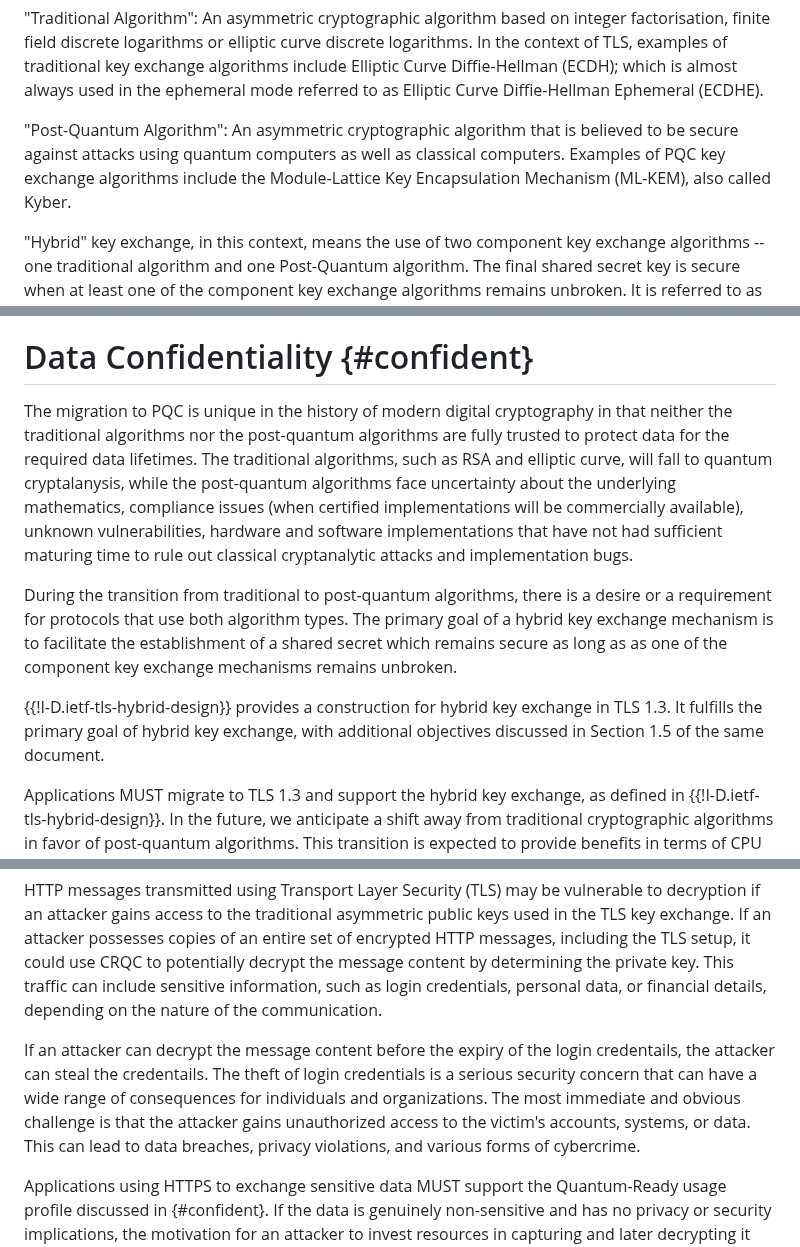
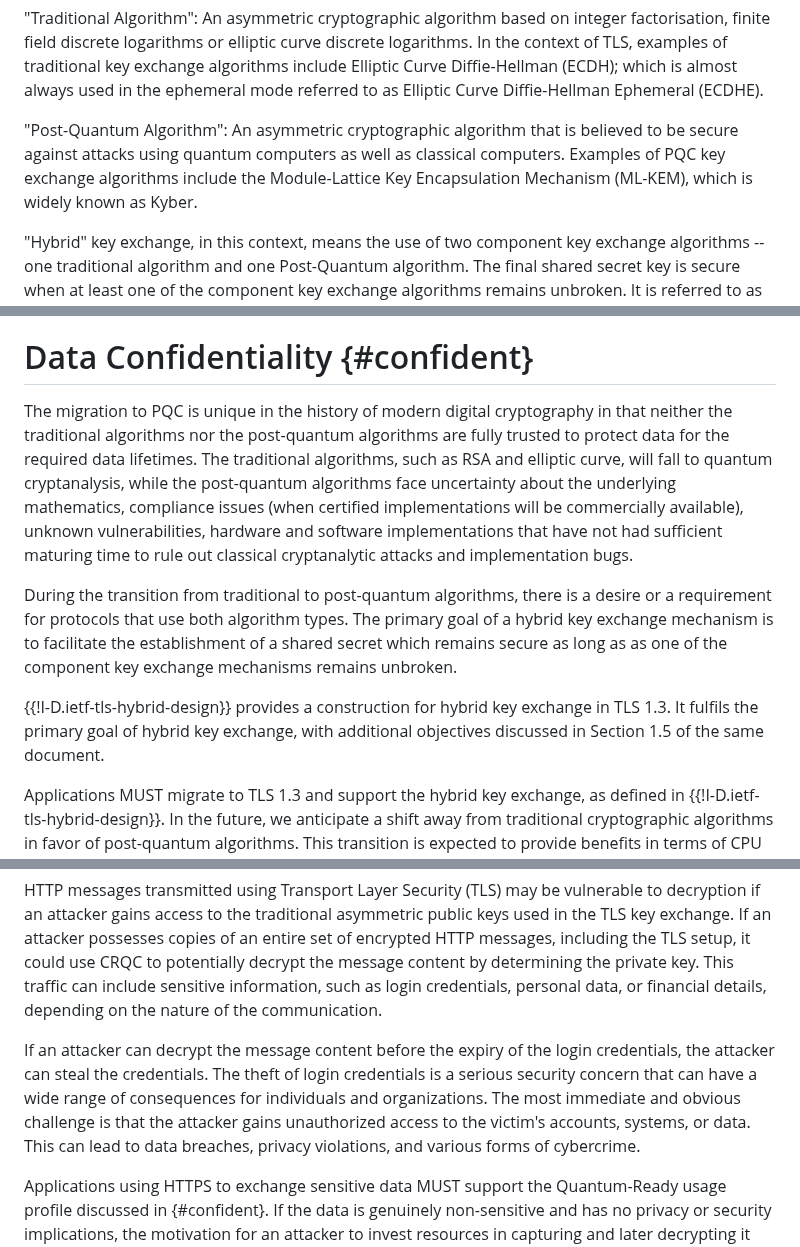
Before and after one commit to tireddy2/pqc_uta, a Markdown page: draft-reddy-uta-pqc-app.md, 3 parts joined by grey strips. Drawn GitHub-style.

```diff
--- a/draft-reddy-uta-pqc-app.md
+++ b/draft-reddy-uta-pqc-app.md
@@ -87,7 +87,7 @@ traditional key exchange algorithms include Elliptic Curve
 Diffie-Hellman (ECDH); which is almost always used in the ephemeral mode referred to
 as Elliptic Curve Diffie-Hellman Ephemeral (ECDHE).
 
-"Post-Quantum Algorithm": An asymmetric cryptographic algorithm that is believed to be secure against attacks using quantum computers as well as classical computers. Examples of PQC key exchange algorithms include the Module-Lattice Key Encapsulation Mechanism (ML-KEM), also called Kyber.
+"Post-Quantum Algorithm": An asymmetric cryptographic algorithm that is believed to be secure against attacks using quantum computers as well as classical computers. Examples of PQC key exchange algorithms include the Module-Lattice Key Encapsulation Mechanism (ML-KEM), which is widely known as Kyber.
 
 "Hybrid" key exchange, in this context, means the use of two component
 key exchange algorithms -- one traditional algorithm and one
@@ -111,12 +111,12 @@ In client/server certificate-based authentication, it's common for the certifica
 
 # Data Confidentiality {#confident}
 
-The migration to PQC is unique in the history of modern digital cryptography in that neither the traditional algorithms nor the post-quantum algorithms are fully trusted to protect data for the required data lifetimes. The traditional algorithms, such as RSA and elliptic curve, will fall to quantum cryptalanysis, while the post-quantum algorithms face uncertainty about the underlying mathematics, compliance issues (when certified implementations will be commercially available), unknown vulnerabilities, hardware and software implementations that have not had sufficient maturing time to rule out classical cryptanalytic attacks and implementation bugs.
+The migration to PQC is unique in the history of modern digital cryptography in that neither the traditional algorithms nor the post-quantum algorithms are fully trusted to protect data for the required data lifetimes. The traditional algorithms, such as RSA and elliptic curve, will fall to quantum cryptanalysis, while the post-quantum algorithms face uncertainty about the underlying mathematics, compliance issues (when certified implementations will be commercially available), unknown vulnerabilities, hardware and software implementations that have not had sufficient maturing time to rule out classical cryptanalytic attacks and implementation bugs.
 
 During the transition from traditional to post-quantum algorithms, there is a desire or a requirement for protocols that use both algorithm types. The primary goal of a hybrid key exchange mechanism is to facilitate
 the establishment of a shared secret which remains secure as long as as one of the component key exchange mechanisms remains unbroken.
 
-{{!I-D.ietf-tls-hybrid-design}} provides a construction for hybrid key exchange in TLS 1.3. It fulfills the primary goal of hybrid key exchange, with additional objectives discussed in Section 1.5 of the same document.
+{{!I-D.ietf-tls-hybrid-design}} provides a construction for hybrid key exchange in TLS 1.3. It fulfils the primary goal of hybrid key exchange, with additional objectives discussed in Section 1.5 of the same document.
 
 Applications MUST migrate to TLS 1.3 and support the hybrid key exchange, as defined in {{!I-D.ietf-tls-hybrid-design}}. In the future, we anticipate a shift away from traditional cryptographic algorithms in favor of post-quantum algorithms. This transition is expected to provide benefits in terms of CPU efficiency and reduced data transmission overhead compared to hybrid key exchange.
 
@@ -192,7 +192,7 @@ HTTPS (Hypertext Transfer Protocol Secure) is the secure version of HTTP used fo
 
 HTTP messages transmitted using Transport Layer Security (TLS) may be vulnerable to decryption if an attacker gains access to the traditional asymmetric public keys used in the TLS key exchange. If an attacker possesses copies of an entire set of encrypted HTTP messages, including the TLS setup, it could use CRQC to potentially decrypt the message content by determining the private key. This traffic can include sensitive information, such as login credentials, personal data, or financial details, depending on the nature of the communication.
 
-If an attacker can decrypt the message content before the expiry of the login credentails, the attacker can steal the credentails. The theft of login credentials is a serious security concern that can have a wide range of consequences for individuals and organizations. The most immediate and obvious challenge is that the attacker gains unauthorized access to the victim's accounts, systems, or data. This can lead to data breaches, privacy violations, and various forms of cybercrime.
+If an attacker can decrypt the message content before the expiry of the login credentials, the attacker can steal the credentials. The theft of login credentials is a serious security concern that can have a wide range of consequences for individuals and organizations. The most immediate and obvious challenge is that the attacker gains unauthorized access to the victim's accounts, systems, or data. This can lead to data breaches, privacy violations, and various forms of cybercrime.
 
 Applications using HTTPS to exchange sensitive data MUST support the Quantum-Ready usage profile discussed in {#confident}. If the data is genuinely non-sensitive and has no privacy or security implications, the motivation for an attacker to invest resources in capturing and later decrypting it would likely be very low. In such cases, the "Harvest Now, Decrypt Later" attack may not be relevant. In similar lines, reverse proxies operated between clients and origin servers will also have to support {#confident}.
 
```
Also changed, not shown: other parts of draft-reddy-uta-pqc-app.md (+1 -1 lines).
